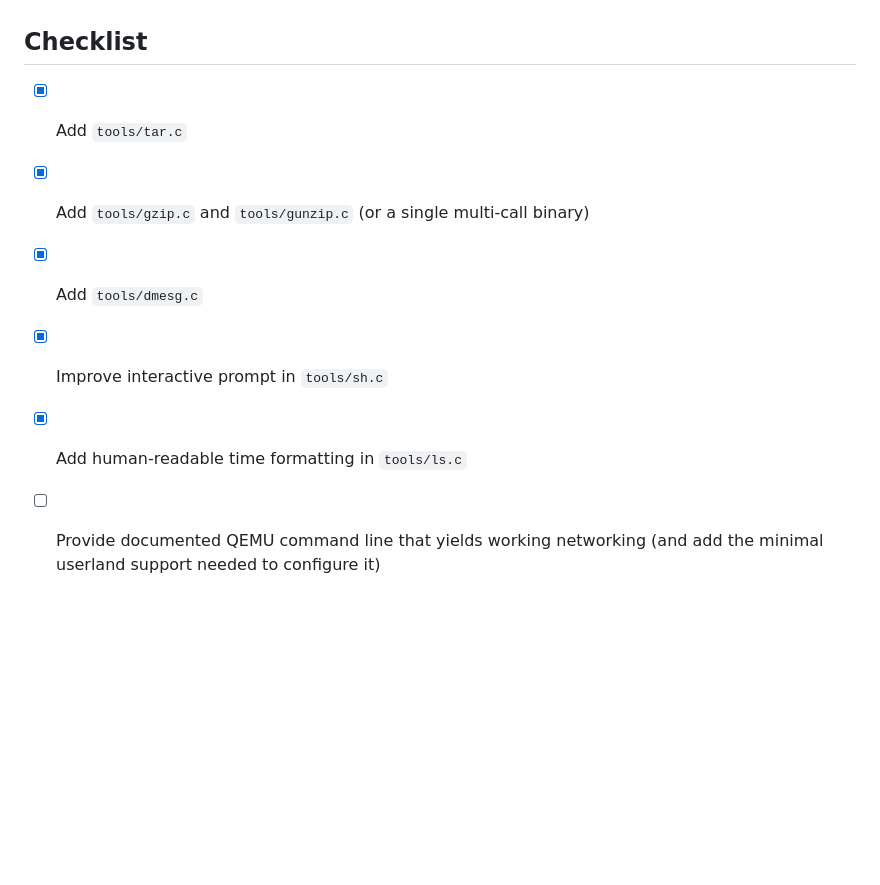
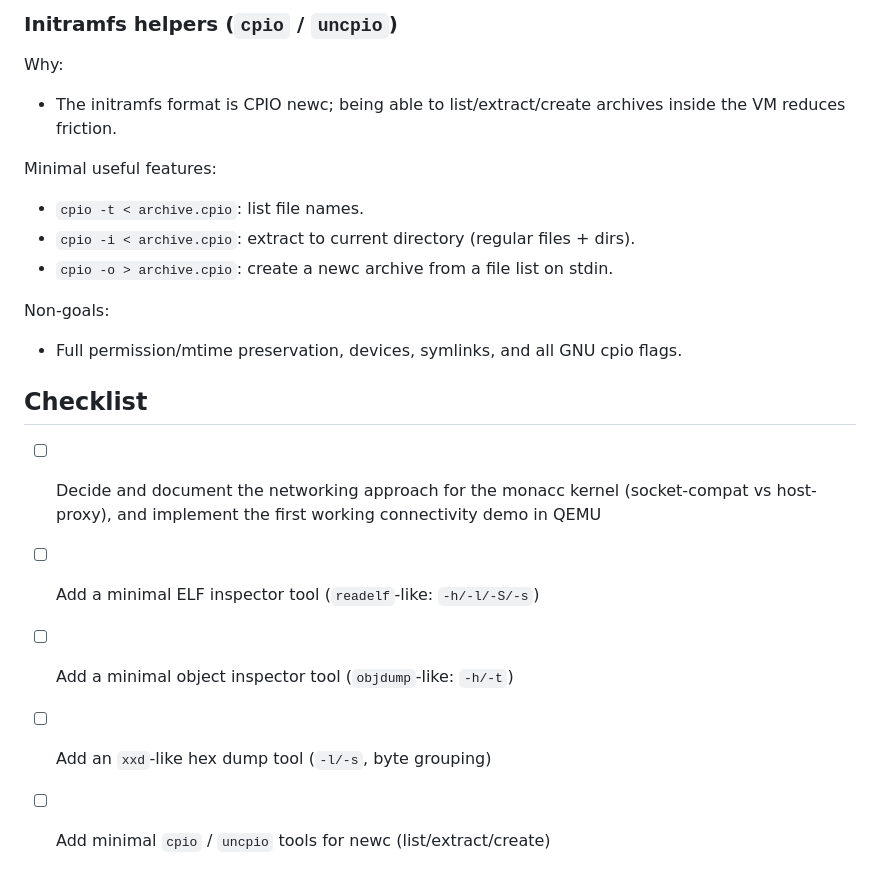
Before and after one commit to MathiasSchindler/monacc, a Markdown page: docs/release.0.1.1.md, the part around the change printed below. Rendered like a GitHub page; blank space fills up the shorter version.

```diff
--- a/docs/release.0.1.1.md
+++ b/docs/release.0.1.1.md
@@ -89,8 +73,20 @@ Notes:
+### Initramfs helpers (`cpio` / `uncpio`)
+
+Why:
+- The initramfs format is CPIO newc; being able to list/extract/create archives inside the VM reduces friction.
+
+Minimal useful features:
+- `cpio -t < archive.cpio`: list file names.
+- `cpio -i < archive.cpio`: extract to current directory (regular files + dirs).
+- `cpio -o > archive.cpio`: create a newc archive from a file list on stdin.
+
+Non-goals:
+- Full permission/mtime preservation, devices, symlinks, and all GNU cpio flags.
+
 ## Checklist
 
-- [x] Add `tools/tar.c`
-- [x] Add `tools/gzip.c` and `tools/gunzip.c` (or a single multi-call binary)
-- [x] Add `tools/dmesg.c`
-- [x] Improve interactive prompt in `tools/sh.c`
-- [x] Add human-readable time formatting in `tools/ls.c`
-- [ ] Provide documented QEMU command line that yields working networking (and add the minimal userland support needed to configure it)
+- [ ] Decide and document the networking approach for the monacc kernel (socket-compat vs host-proxy), and implement the first working connectivity demo in QEMU
+- [ ] Add a minimal ELF inspector tool (`readelf`-like: `-h/-l/-S/-s`)
+- [ ] Add a minimal object inspector tool (`objdump`-like: `-h/-t`)
+- [ ] Add an `xxd`-like hex dump tool (`-l/-s`, byte grouping)
+- [ ] Add minimal `cpio` / `uncpio` tools for newc (list/extract/create)
```
Also changed, not shown: other parts of docs/release.0.1.1.md (+56 -72 lines).
